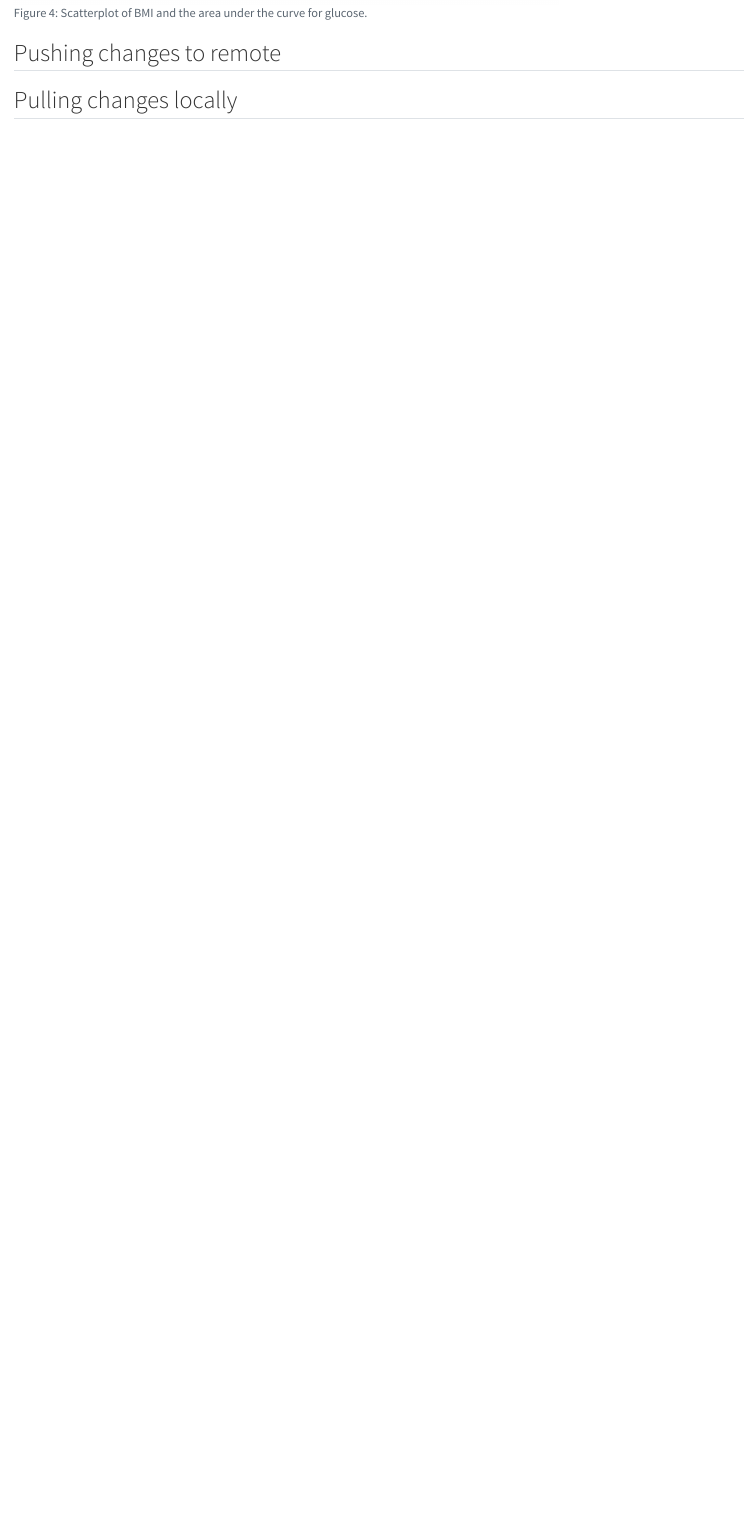
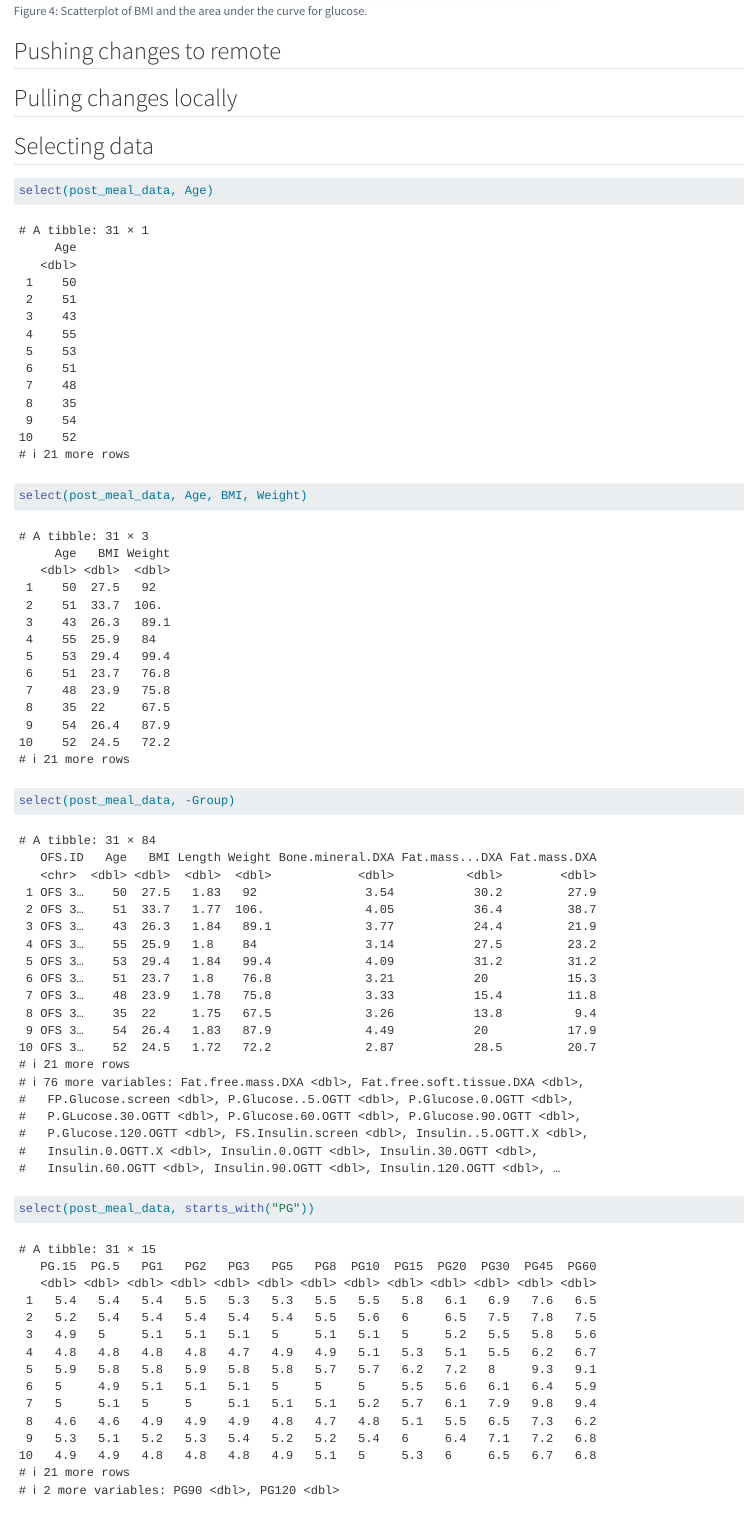
Before and after one commit to NemanjaRUC96/LearningR, a Quarto document (docs/learining.qmd): the page in a window 1100 px wide, from 10700 px down before the commit and from 10720 px down after it, so that both start at the same text. Rendered offline with R 4.5, knitr and Pandoc in place of Quarto, with nearby package versions.

Commit message:
selecting data

````diff
--- a/docs/learining.qmd
+++ b/docs/learining.qmd
@@ -134,3 +135,5 @@
 ## Pushing changes to remote
 
 ## Pulling changes locally
+
+## Selecting data
@@ -136,0 +142,14 @@
+select(post_meal_data, Age)
+```
+```{r}
+select(post_meal_data, Age, BMI, Weight)
+```
+```{r}
+select(post_meal_data, -Group)
+```
+
+```{r}
+select(post_meal_data, starts_with("PG"))
+```
+
+```{r}
````
Also changed, not shown: docs/learining.qmd (12 more changed lines), 1 other file.
